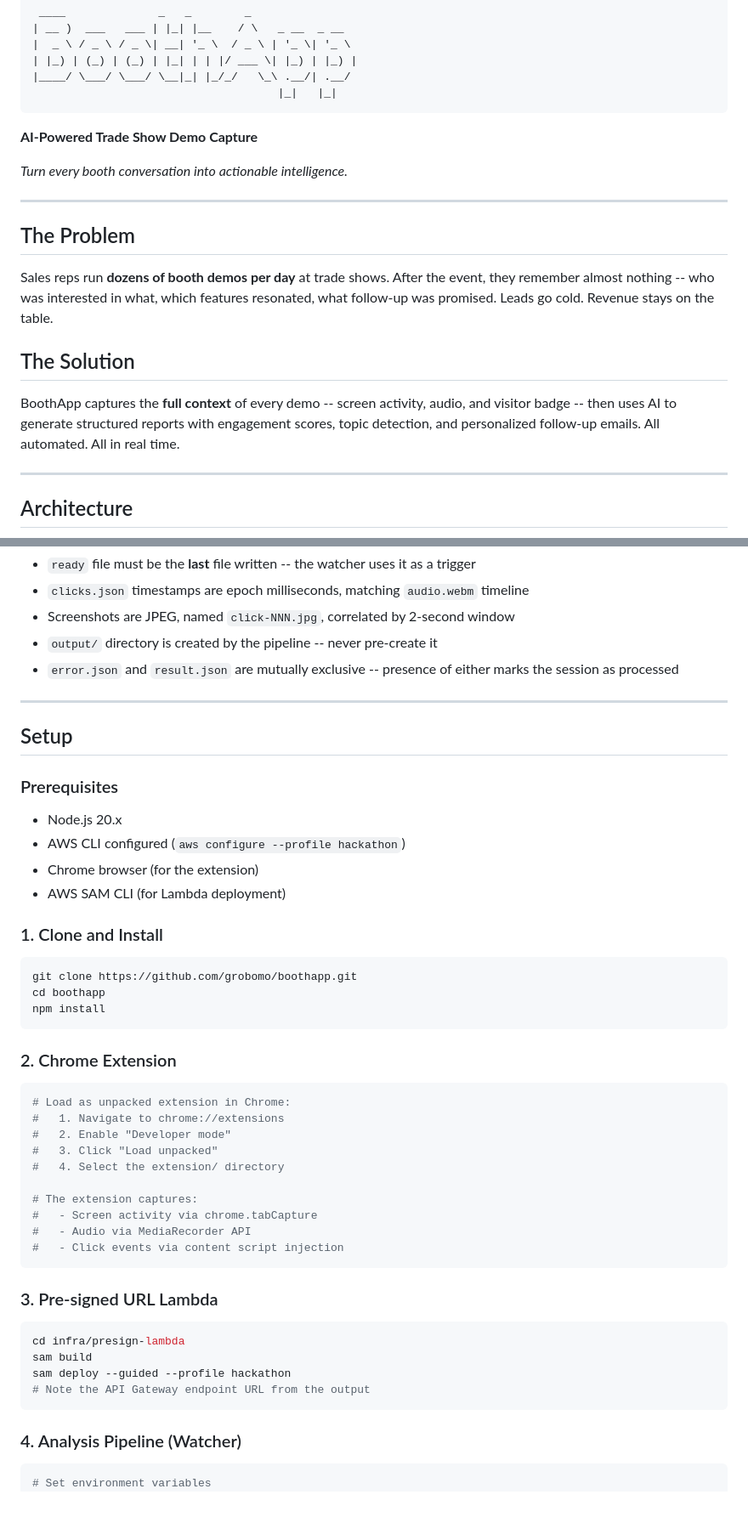
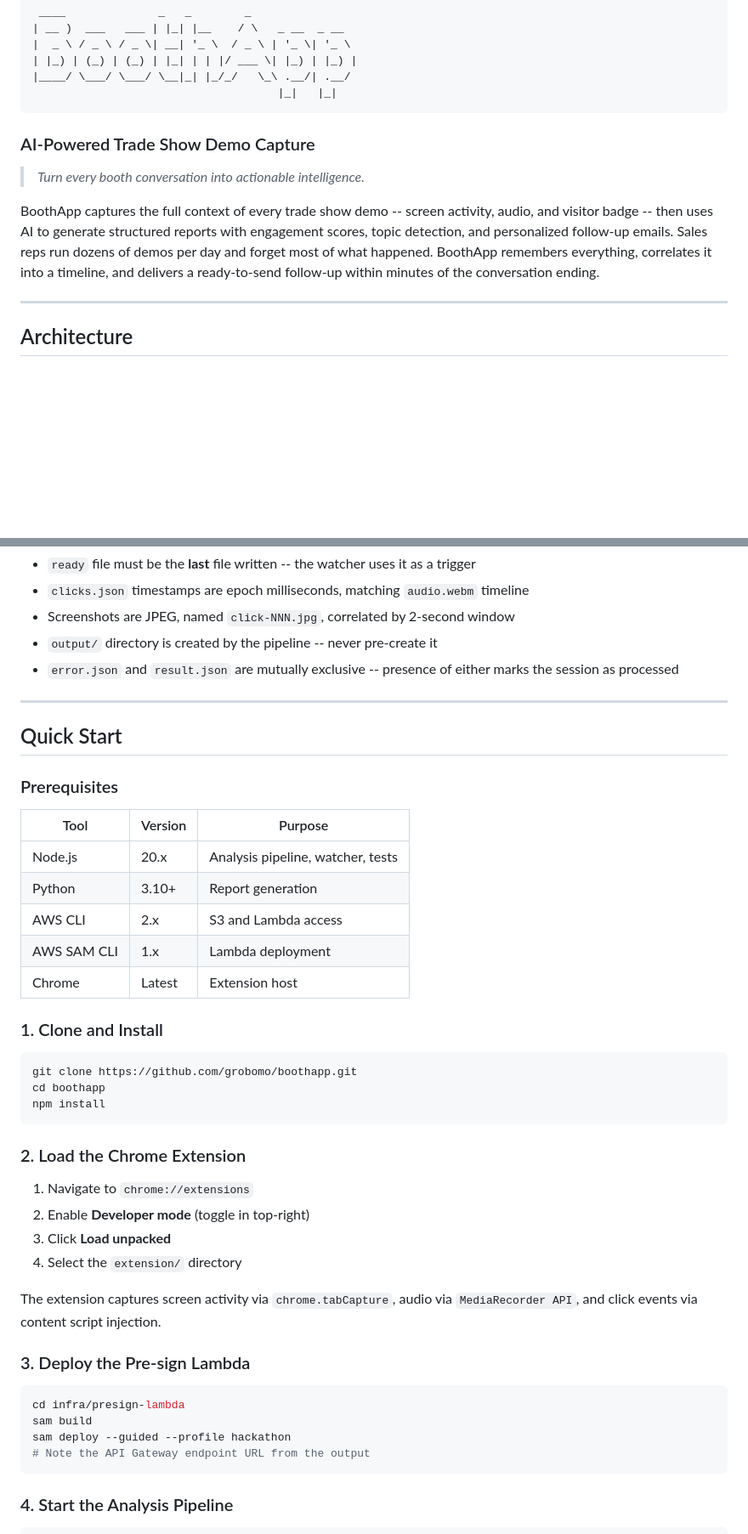
Before and after one commit to grobomo/boothapp, a Markdown page: README.md, 2 parts joined by grey strips. Shown at 85% size. Drawn GitHub-style; blank space fills up the shorter version.

````diff
--- a/README.md
+++ b/README.md
@@ -7,23 +16,11 @@
                                      |_|   |_|
 ```
 
-**AI-Powered Trade Show Demo Capture**
+### AI-Powered Trade Show Demo Capture
 
-*Turn every booth conversation into actionable intelligence.*
+> *Turn every booth conversation into actionable intelligence.*
 
----
-
-## The Problem
-
-Sales reps run **dozens of booth demos per day** at trade shows. After the event,
-they remember almost nothing -- who was interested in what, which features resonated,
-what follow-up was promised. Leads go cold. Revenue stays on the table.
-
-## The Solution
-
-BoothApp captures the **full context** of every demo -- screen activity, audio, and
-visitor badge -- then uses AI to generate structured reports with engagement scores,
-topic detection, and personalized follow-up emails. All automated. All in real time.
+BoothApp captures the full context of every trade show demo -- screen activity, audio, and visitor badge -- then uses AI to generate structured reports with engagement scores, topic detection, and personalized follow-up emails. Sales reps run dozens of demos per day and forget most of what happened. BoothApp remembers everything, correlates it into a timeline, and delivers a ready-to-send follow-up within minutes of the conversation ending.
 
 ---
 
@@ -145,19 +126,21 @@ s3://boothapp-sessions-<account>/sessions/<session-id>/
 - `clicks.json` timestamps are epoch milliseconds, matching `audio.webm` timeline
 - Screenshots are JPEG, named `click-NNN.jpg`, correlated by 2-second window
 - `output/` directory is created by the pipeline -- never pre-create it
-- `error.json` and `result.json` are mutually exclusive -- presence of either
-  marks the session as processed
+- `error.json` and `result.json` are mutually exclusive -- presence of either marks the session as processed
 
 ---
 
-## Setup
+## Quick Start
 
 ### Prerequisites
 
-- Node.js 20.x
-- AWS CLI configured (`aws configure --profile hackathon`)
-- Chrome browser (for the extension)
-- AWS SAM CLI (for Lambda deployment)
+| Tool | Version | Purpose |
+|------|---------|---------|
+| Node.js | 20.x | Analysis pipeline, watcher, tests |
+| Python | 3.10+ | Report generation |
+| AWS CLI | 2.x | S3 and Lambda access |
+| AWS SAM CLI | 1.x | Lambda deployment |
+| Chrome | Latest | Extension host |
 
 ### 1. Clone and Install
 
@@ -167,22 +150,16 @@ cd boothapp
 npm install
 ```
 
-### 2. Chrome Extension
+### 2. Load the Chrome Extension
 
-```bash
-# Load as unpacked extension in Chrome:
-#   1. Navigate to chrome://extensions
-#   2. Enable "Developer mode"
-#   3. Click "Load unpacked"
-#   4. Select the extension/ directory
+1. Navigate to `chrome://extensions`
+2. Enable **Developer mode** (toggle in top-right)
+3. Click **Load unpacked**
+4. Select the `extension/` directory
 
-# The extension captures:
-#   - Screen activity via chrome.tabCapture
-#   - Audio via MediaRecorder API
-#   - Click events via content script injection
-```
+The extension captures screen activity via `chrome.tabCapture`, audio via `MediaRecorder API`, and click events via content script injection.
 
-### 3. Pre-signed URL Lambda
+### 3. Deploy the Pre-sign Lambda
 
 ```bash
 cd infra/presign-lambda
@@ -191,9 +168,8 @@ sam deploy --guided --profile hackathon
 # Note the API Gateway endpoint URL from the output
 ```
 
-### 4. Analysis Pipeline (Watcher)
+### 4. Start the Analysis Pipeline
 
 ```bash
-# Set environment variables
 export AWS_PROFILE=hackathon
 export AWS_REGION=us-east-1
````
Also changed, not shown: other parts of README.md (+114 -92 lines), 1 other file.
